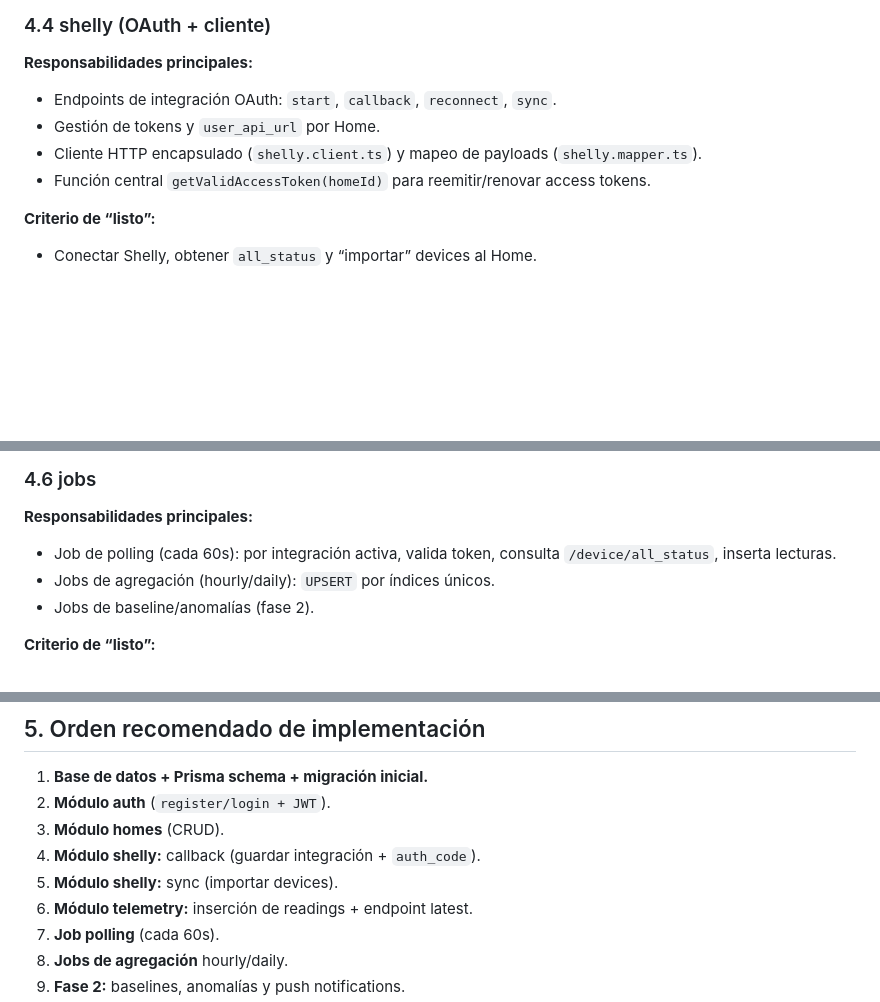
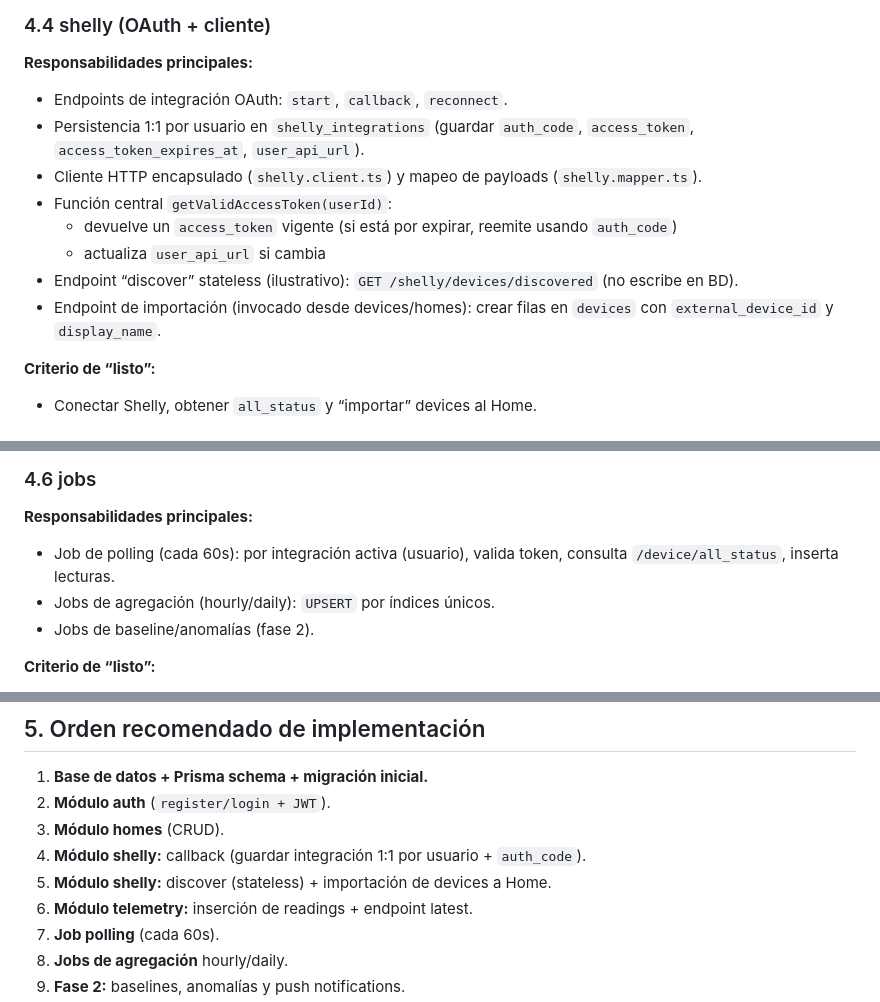
Before and after one commit to DiegoHdez54323/energy_sentinel_ai, a Markdown page: documentation/Energy_Sentinel_Backend_Estructura_Modular_TS.md, 3 parts joined by grey strips. Rendered like a GitHub page; blank space fills up the shorter version.

```diff
--- a/documentation/Energy_Sentinel_Backend_Estructura_Modular_TS.md
+++ b/documentation/Energy_Sentinel_Backend_Estructura_Modular_TS.md
@@ -112,10 +112,15 @@ src/
 
 **Responsabilidades principales:**
 
-- Endpoints de integración OAuth: `start`, `callback`, `reconnect`, `sync`.
-- Gestión de tokens y `user_api_url` por Home.
+- Endpoints de integración OAuth: `start`, `callback`, `reconnect`.
+- Persistencia 1:1 por usuario en `shelly_integrations` (guardar `auth_code`, `access_token`, `access_token_expires_at`, `user_api_url`).
 - Cliente HTTP encapsulado (`shelly.client.ts`) y mapeo de payloads (`shelly.mapper.ts`).
-- Función central `getValidAccessToken(homeId)` para reemitir/renovar access tokens.
+- Función central `getValidAccessToken(userId)`:
+  - devuelve un `access_token` vigente (si está por expirar, reemite usando `auth_code`)
+  - actualiza `user_api_url` si cambia
+- Endpoint “discover” stateless (ilustrativo): `GET /shelly/devices/discovered` (no escribe en BD).
+- Endpoint de importación (invocado desde devices/homes): crear filas en `devices` con `external_device_id` y `display_name`.
+
 
 **Criterio de “listo”:**
 
@@ -137,7 +142,7 @@ src/
 
 **Responsabilidades principales:**
 
-- Job de polling (cada 60s): por integración activa, valida token, consulta `/device/all_status`, inserta lecturas.
+- Job de polling (cada 60s): por integración activa (usuario), valida token, consulta `/device/all_status`, inserta lecturas.
 - Jobs de agregación (hourly/daily): `UPSERT` por índices únicos.
 - Jobs de baseline/anomalías (fase 2).
 
@@ -164,8 +169,8 @@ src/
 1. **Base de datos + Prisma schema + migración inicial.**
 2. **Módulo auth** (`register/login + JWT`).
 3. **Módulo homes** (CRUD).
-4. **Módulo shelly:** callback (guardar integración + `auth_code`).
-5. **Módulo shelly:** sync (importar devices).
+4. **Módulo shelly:** callback (guardar integración 1:1 por usuario + `auth_code`).
+5. **Módulo shelly:** discover (stateless) + importación de devices a Home.
 6. **Módulo telemetry:** inserción de readings + endpoint latest.
 7. **Job polling** (cada 60s).
 8. **Jobs de agregación** hourly/daily.
```
Also changed, not shown: documentation/Energy_Sentinel_AI_Arquitectura_y_BD.md (+28 -18 lines), documentation/diagramas/DIAGRAMA_ER.png, 2 other files.
